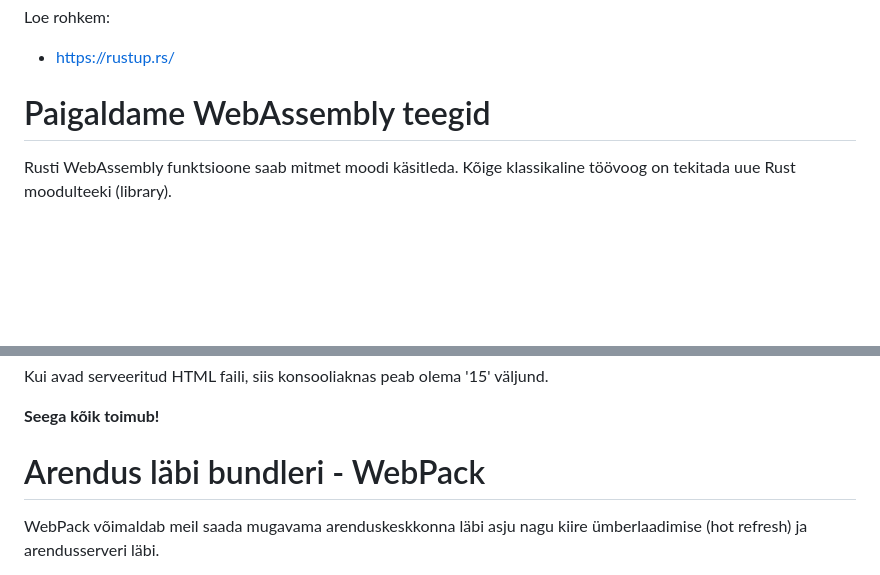
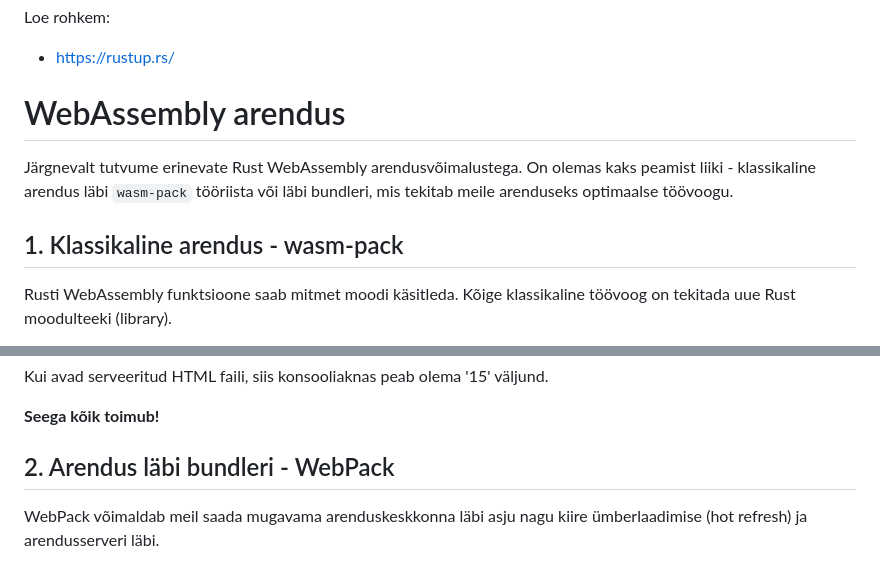
Before and after one commit to Uptaker/wasm-rust, a Markdown page: README.md, 2 parts joined by grey strips. Drawn GitHub-style; blank space fills up the shorter version.

Commit message:
group development options into two

```diff
--- a/README.md
+++ b/README.md
@@ -164,7 +164,11 @@ Kasulikud käsud:
 Loe rohkem:
 - https://rustup.rs/
 
-# Paigaldame WebAssembly teegid
+# WebAssembly arendus
+
+Järgnevalt tutvume erinevate Rust WebAssembly arendusvõimalustega. On olemas kaks peamist liiki - klassikaline arendus läbi `wasm-pack` tööriista või läbi bundleri, mis tekitab meile arenduseks optimaalse töövoogu.
+
+## 1. Klassikaline arendus - wasm-pack
 
 Rusti WebAssembly funktsioone saab mitmet moodi käsitleda. Kõige klassikaline töövoog on tekitada uue Rust moodulteeki (library).
 
@@ -245,7 +249,7 @@ Kui avad serveeritud HTML faili, siis konsooliaknas peab olema '15' väljund.
 
 **Seega kõik toimub!**
 
-# Arendus läbi bundleri - WebPack
+## 2. Arendus läbi bundleri - WebPack
 
 WebPack võimaldab meil saada mugavama arenduskeskkonna läbi asju nagu kiire ümberlaadimise (hot refresh) ja arendusserveri läbi.
 
```
